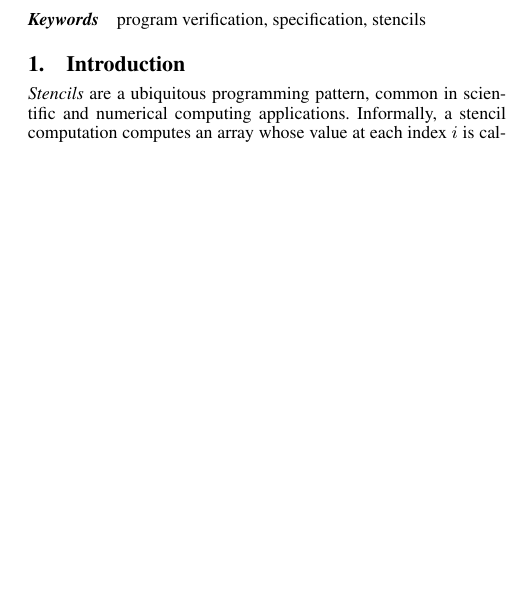
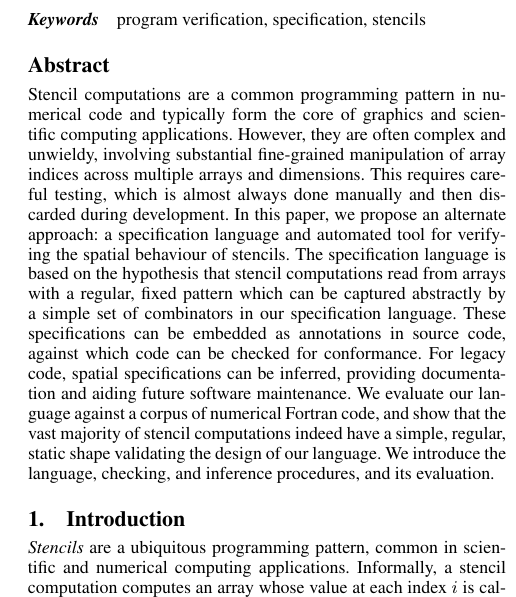
Before and after one commit to camfort/array-analyse, a LaTeX paper (paper.tex): part of one column of page 1 of 10 before the commit and part of one column of page 1 of 11 after it, cut so that both start at the same text, the shorter picture padded with empty space. Compiled offline with pdfLaTeX; a missing font is replaced by an installed copy or a similar font.

Commit message:
abstract

```diff
--- a/paper.tex
+++ b/paper.tex
@@ -212,6 +212,29 @@ xrightmargin=0.2cm,commandchars=\\\{\},baselinestretch=0.98,numbersep=0.9em}
 \keywords{program verification, specification, stencils}
 
 \bibliographystyle{abbrvnat}
+
+\begin{abstract}
+Stencil computations are a common programming pattern in numerical
+  code and typically form the core of graphics and scientific
+  computing applications. However, they are often complex and
+  unwieldy, involving substantial fine-grained manipulation of array
+  indices across multiple arrays and dimensions. This requires careful
+  testing, which is almost always done manually and then discarded
+  during development. In this paper, we propose an alternate approach:
+  a specification language and automated tool for verifying the
+  spatial behaviour of stencils. The specification language is based
+  on the hypothesis that stencil computations read from arrays with a
+  regular, fixed pattern which can be captured abstractly by a simple
+  set of combinators in our specification language. These
+  specifications can be embedded as annotations in source code,
+  against which code can be checked for conformance. For legacy code,
+  spatial specifications can be inferred, providing documentation and
+  aiding future software maintenance. We evaluate our language against
+  a corpus of numerical Fortran code, and show that the vast majority
+  of stencil computations indeed have a simple, regular, static shape
+  validating the design of our language.  We introduce the
+  language, checking, and inference procedures, and its evaluation.
+\end{abstract}
 
 \section{Introduction}\label{sec:intro}
 
```
